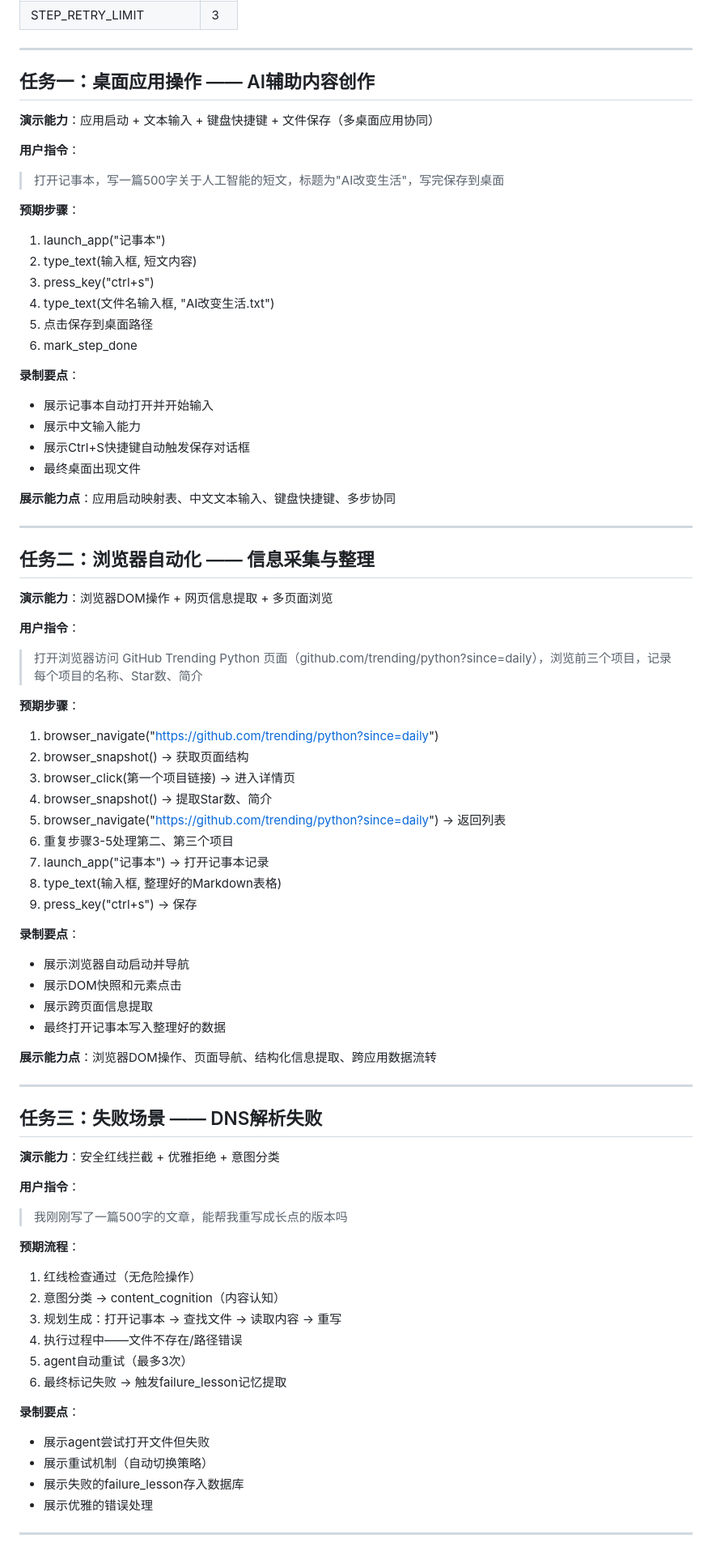
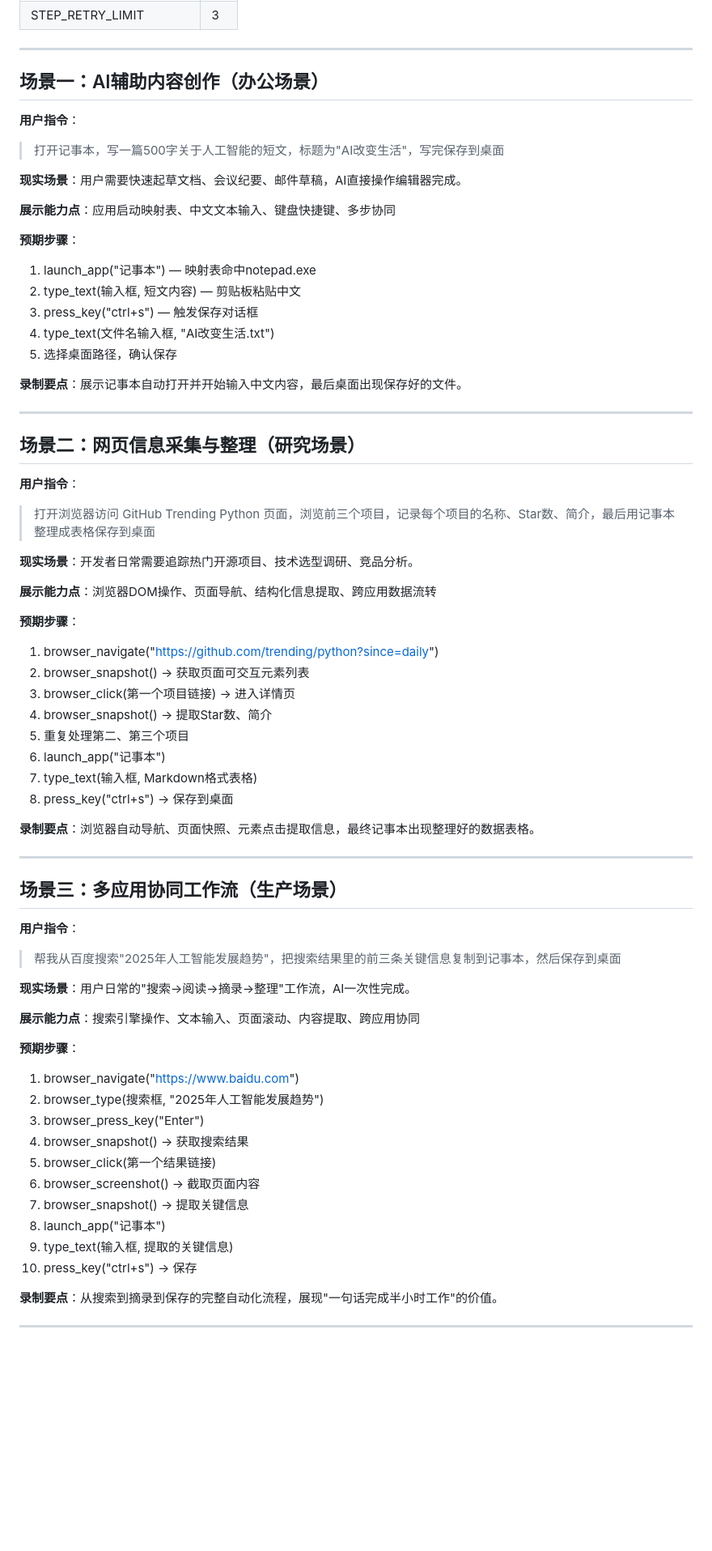
Before and after one commit to eicon-xyz/JIMI, a Markdown page: docs/demo-script.md, the part around one of its changes. Shown at 81% size. Drawn GitHub-style; blank space fills up the shorter version.

Commit message:
docs: expand demo script with 10 real-world scenarios

```diff
--- a/docs/demo-script.md
+++ b/docs/demo-script.md
@@ -19,79 +19,71 @@
 
 ---
 
-## 任务一：桌面应用操作 —— AI辅助内容创作
-
-**演示能力**：应用启动 + 文本输入 + 键盘快捷键 + 文件保存（多桌面应用协同）
+## 场景一：AI辅助内容创作（办公场景）
 
 **用户指令**：
 > 打开记事本，写一篇500字关于人工智能的短文，标题为"AI改变生活"，写完保存到桌面
 
-**预期步骤**：
-1. launch_app("记事本")
-2. type_text(输入框, 短文内容)
-3. press_key("ctrl+s")
-4. type_text(文件名输入框, "AI改变生活.txt")
-5. 点击保存到桌面路径
-6. mark_step_done
-
-**录制要点**：
-- 展示记事本自动打开并开始输入
-- 展示中文输入能力
-- 展示Ctrl+S快捷键自动触发保存对话框
-- 最终桌面出现文件
+**现实场景**：用户需要快速起草文档、会议纪要、邮件草稿，AI直接操作编辑器完成。
 
 **展示能力点**：应用启动映射表、中文文本输入、键盘快捷键、多步协同
 
+**预期步骤**：
+1. launch_app("记事本") — 映射表命中notepad.exe
+2. type_text(输入框, 短文内容) — 剪贴板粘贴中文
+3. press_key("ctrl+s") — 触发保存对话框
+4. type_text(文件名输入框, "AI改变生活.txt")
+5. 选择桌面路径，确认保存
+
+**录制要点**：展示记事本自动打开并开始输入中文内容，最后桌面出现保存好的文件。
+
 ---
 
-## 任务二：浏览器自动化 —— 信息采集与整理
-
-**演示能力**：浏览器DOM操作 + 网页信息提取 + 多页面浏览
+## 场景二：网页信息采集与整理（研究场景）
 
 **用户指令**：
-> 打开浏览器访问 GitHub Trending Python 页面（github.com/trending/python?since=daily），浏览前三个项目，记录每个项目的名称、Star数、简介
+> 打开浏览器访问 GitHub Trending Python 页面，浏览前三个项目，记录每个项目的名称、Star数、简介，最后用记事本整理成表格保存到桌面
+
+**现实场景**：开发者日常需要追踪热门开源项目、技术选型调研、竞品分析。
+
+**展示能力点**：浏览器DOM操作、页面导航、结构化信息提取、跨应用数据流转
 
 **预期步骤**：
 1. browser_navigate("https://github.com/trending/python?since=daily")
-2. browser_snapshot() → 获取页面结构
+2. browser_snapshot() → 获取页面可交互元素列表
 3. browser_click(第一个项目链接) → 进入详情页
 4. browser_snapshot() → 提取Star数、简介
-5. browser_navigate("https://github.com/trending/python?since=daily") → 返回列表
-6. 重复步骤3-5处理第二、第三个项目
-7. launch_app("记事本") → 打开记事本记录
-8. type_text(输入框, 整理好的Markdown表格)
-9. press_key("ctrl+s") → 保存
+5. 重复处理第二、第三个项目
+6. launch_app("记事本")
+7. type_text(输入框, Markdown格式表格)
+8. press_key("ctrl+s") → 保存到桌面
 
-**录制要点**：
-- 展示浏览器自动启动并导航
-- 展示DOM快照和元素点击
-- 展示跨页面信息提取
-- 最终打开记事本写入整理好的数据
-
-**展示能力点**：浏览器DOM操作、页面导航、结构化信息提取、跨应用数据流转
+**录制要点**：浏览器自动导航、页面快照、元素点击提取信息，最终记事本出现整理好的数据表格。
 
 ---
 
-## 任务三：失败场景 —— DNS解析失败
-
-**演示能力**：安全红线拦截 + 优雅拒绝 + 意图分类
+## 场景三：多应用协同工作流（生产场景）
 
 **用户指令**：
-> 我刚刚写了一篇500字的文章，能帮我重写成长点的版本吗
+> 帮我从百度搜索"2025年人工智能发展趋势"，把搜索结果里的前三条关键信息复制到记事本，然后保存到桌面
 
-**预期流程**：
-1. 红线检查通过（无危险操作）
-2. 意图分类 → content_cognition（内容认知）
-3. 规划生成：打开记事本 → 查找文件 → 读取内容 → 重写
-4. 执行过程中——文件不存在/路径错误
-5. agent自动重试（最多3次）
-6. 最终标记失败 → 触发failure_lesson记忆提取
+**现实场景**：用户日常的"搜索→阅读→摘录→整理"工作流，AI一次性完成。
 
-**录制要点**：
-- 展示agent尝试打开文件但失败
-- 展示重试机制（自动切换策略）
-- 展示失败的failure_lesson存入数据库
-- 展示优雅的错误处理
+**展示能力点**：搜索引擎操作、文本输入、页面滚动、内容提取、跨应用协同
+
+**预期步骤**：
+1. browser_navigate("https://www.baidu.com")
+2. browser_type(搜索框, "2025年人工智能发展趋势")
+3. browser_press_key("Enter")
+4. browser_snapshot() → 获取搜索结果
+5. browser_click(第一个结果链接)
+6. browser_screenshot() → 截取页面内容
+7. browser_snapshot() → 提取关键信息
+8. launch_app("记事本")
+9. type_text(输入框, 提取的关键信息)
+10. press_key("ctrl+s") → 保存
+
+**录制要点**：从搜索到摘录到保存的完整自动化流程，展现"一句话完成半小时工作"的价值。
 
 ---
 
```
Also changed, not shown: other parts of docs/demo-script.md (+176 -39 lines).
